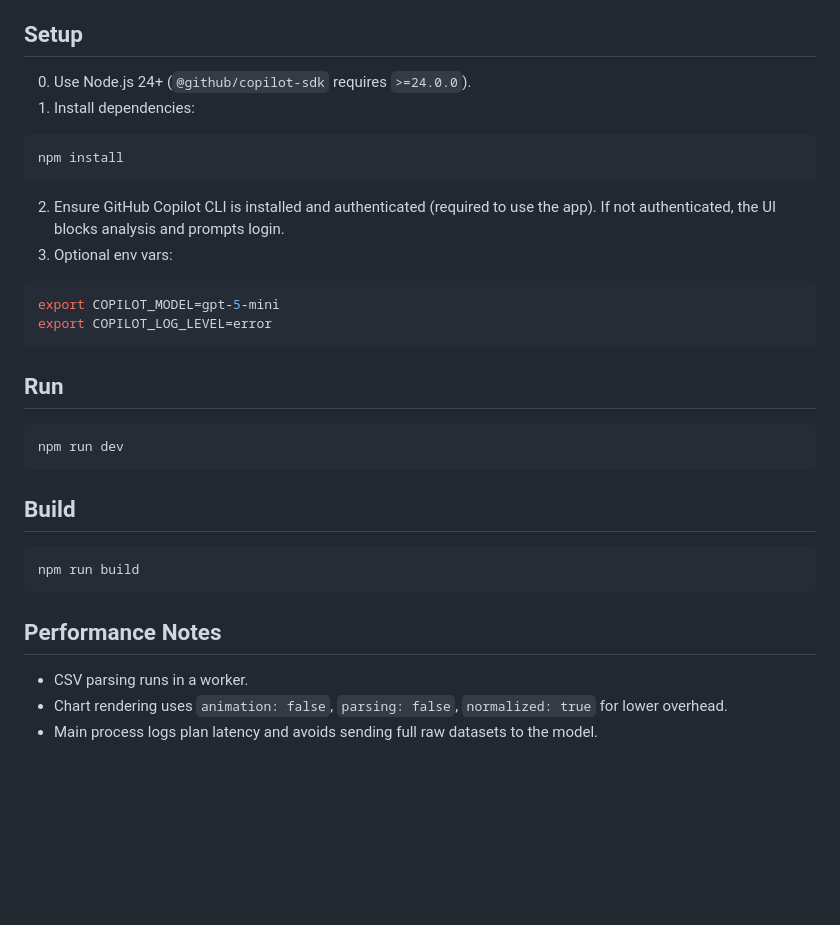
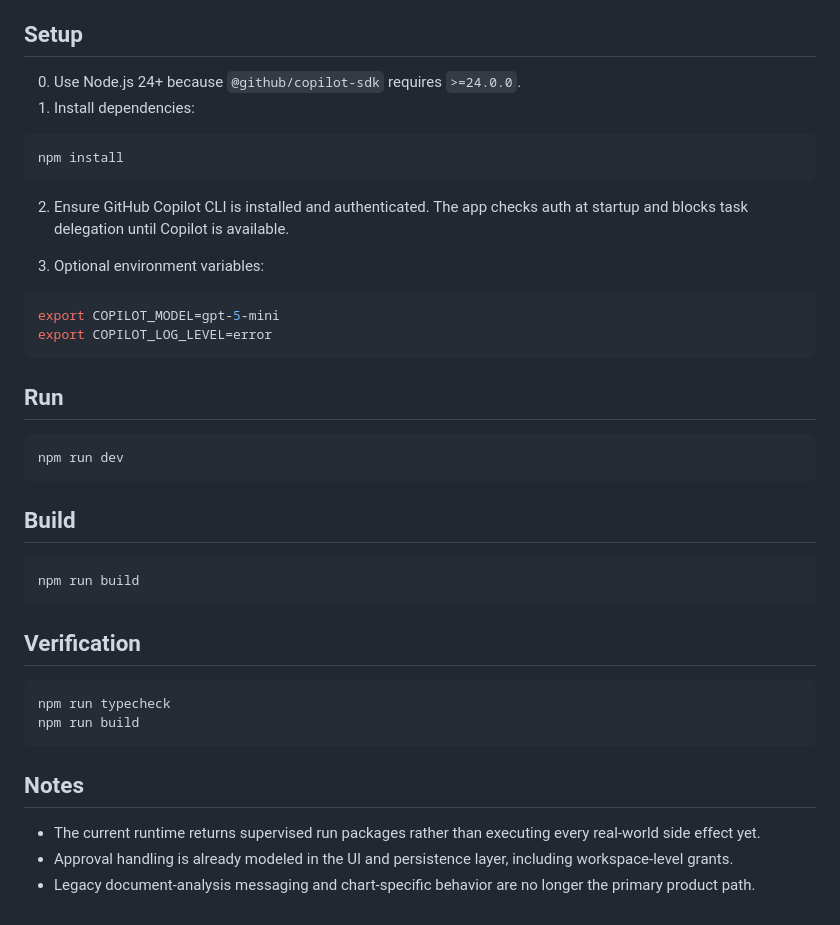
Before and after one commit to azs06/document-pilot, a Markdown page: README.md, the part around one of its changes. Rendered like a GitHub page; blank space fills up the shorter version.

````diff
--- a/README.md
+++ b/README.md
@@ -22,29 +59,43 @@ High-performance Electron desktop app for AI-powered document analysis with auto
 
 ## Setup
-0. Use Node.js 24+ (`@github/copilot-sdk` requires `>=24.0.0`).
+
+0. Use Node.js 24+ because `@github/copilot-sdk` requires `>=24.0.0`.
 1. Install dependencies:
+
 ```bash
 npm install
 ```
-2. Ensure GitHub Copilot CLI is installed and authenticated (required to use the app).
-   If not authenticated, the UI blocks analysis and prompts login.
-3. Optional env vars:
+
+2. Ensure GitHub Copilot CLI is installed and authenticated. The app checks auth at startup and blocks task delegation until Copilot is available.
+
+3. Optional environment variables:
+
 ```bash
 export COPILOT_MODEL=gpt-5-mini
 export COPILOT_LOG_LEVEL=error
 ```
 
 ## Run
+
 ```bash
 npm run dev
 ```
 
 ## Build
+
 ```bash
 npm run build
 ```
 
-## Performance Notes
-- CSV parsing runs in a worker.
-- Chart rendering uses `animation: false`, `parsing: false`, `normalized: true` for lower overhead.
-- Main process logs plan latency and avoids sending full raw datasets to the model.
+## Verification
+
+```bash
+npm run typecheck
+npm run build
+```
+
+## Notes
+
+- The current runtime returns supervised run packages rather than executing every real-world side effect yet.
+- Approval handling is already modeled in the UI and persistence layer, including workspace-level grants.
+- Legacy document-analysis messaging and chart-specific behavior are no longer the primary product path.
````
Also changed, not shown: other parts of README.md (+55 -18 lines), build/icon.png (added), docs/cowork-app.png (added), 14 other files.
